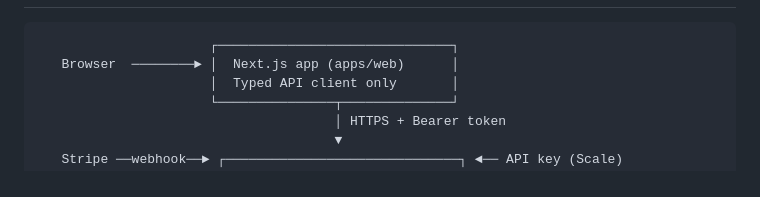
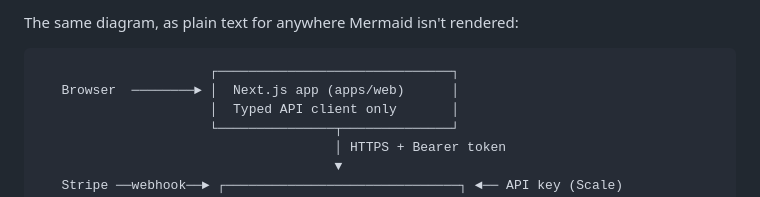
Before and after one commit to Advaith-Ganesh/Zentra, a Markdown page: docs/architecture.md, the part around one of its changes. Drawn GitHub-style.

````diff
--- a/docs/architecture.md
+++ b/docs/architecture.md
@@ -12,3 +30,4 @@ network, and cannot be bypassed by talking to a different layer.
+The same diagram, as plain text for anywhere Mermaid isn't rendered:
 
 ```
                       ┌──────────────────────────────┐
````
Also changed, not shown: other parts of docs/architecture.md (+18 -0 lines).
